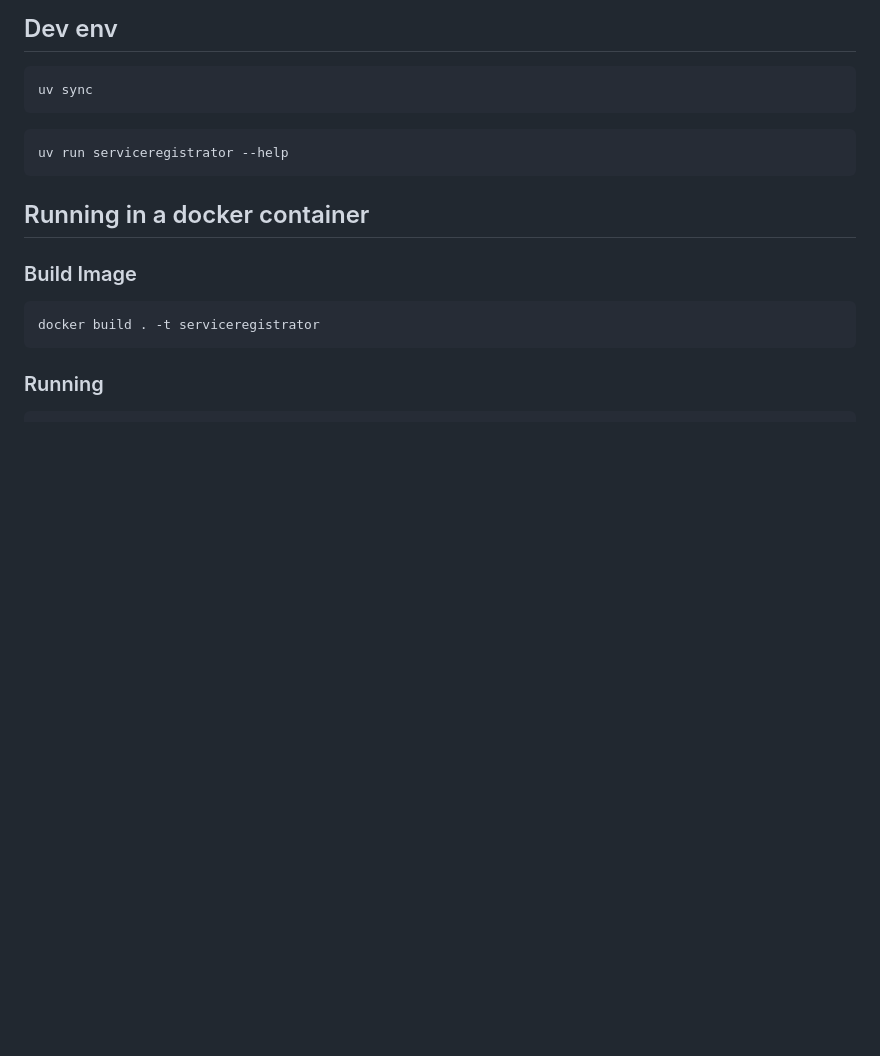
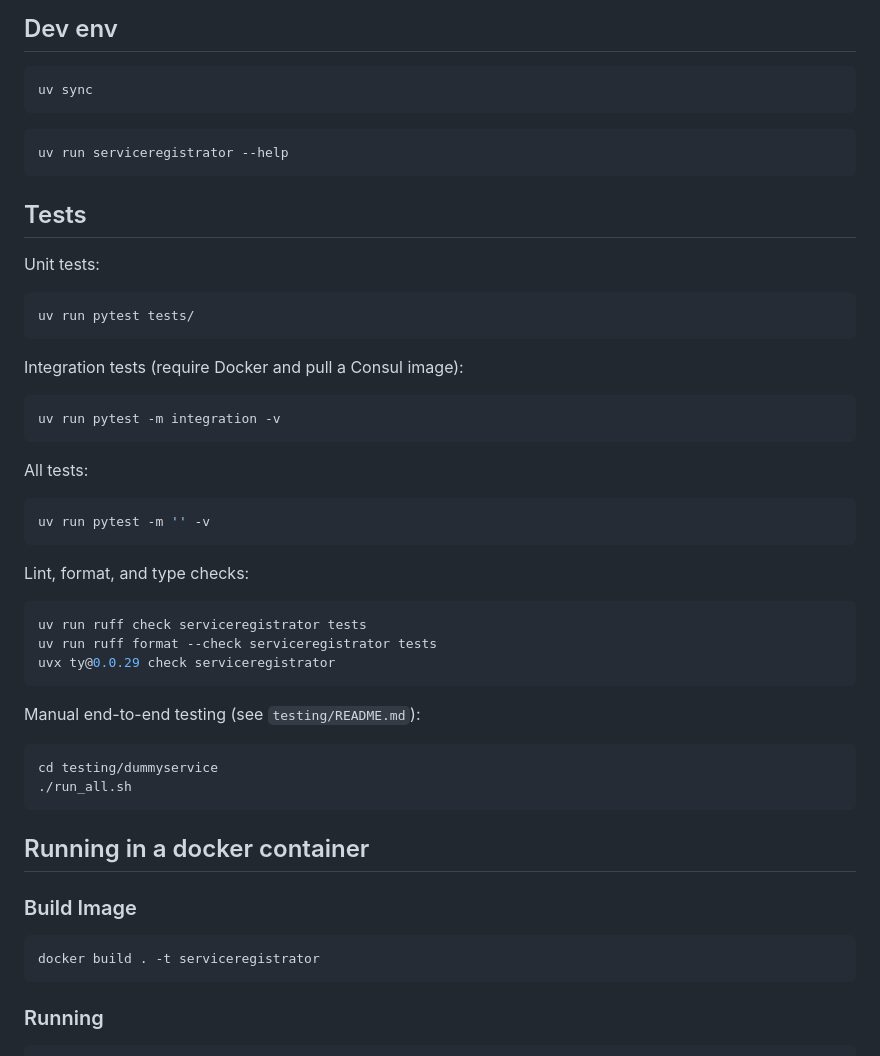
Before and after one commit to metabrainz/serviceregistrator, a Markdown page: README.md, the part around the change. Drawn GitHub-style; blank space fills up the shorter version.

Commit message:
Add Tests section to README
Document unit tests, integration tests, lint/format/type checks,
and manual end-to-end testing.

````diff
--- a/README.md
+++ b/README.md
@@ -15,6 +15,41 @@ uv sync
 
 ```bash
 uv run serviceregistrator --help
+```
+
+## Tests
+
+Unit tests:
+
+```bash
+uv run pytest tests/
+```
+
+Integration tests (require Docker and pull a Consul image):
+
+```bash
+uv run pytest -m integration -v
+```
+
+All tests:
+
+```bash
+uv run pytest -m '' -v
+```
+
+Lint, format, and type checks:
+
+```bash
+uv run ruff check serviceregistrator tests
+uv run ruff format --check serviceregistrator tests
+uvx ty@0.0.29 check serviceregistrator
+```
+
+Manual end-to-end testing (see `testing/README.md`):
+
+```bash
+cd testing/dummyservice
+./run_all.sh
 ```
 
 ## Running in a docker container
````
